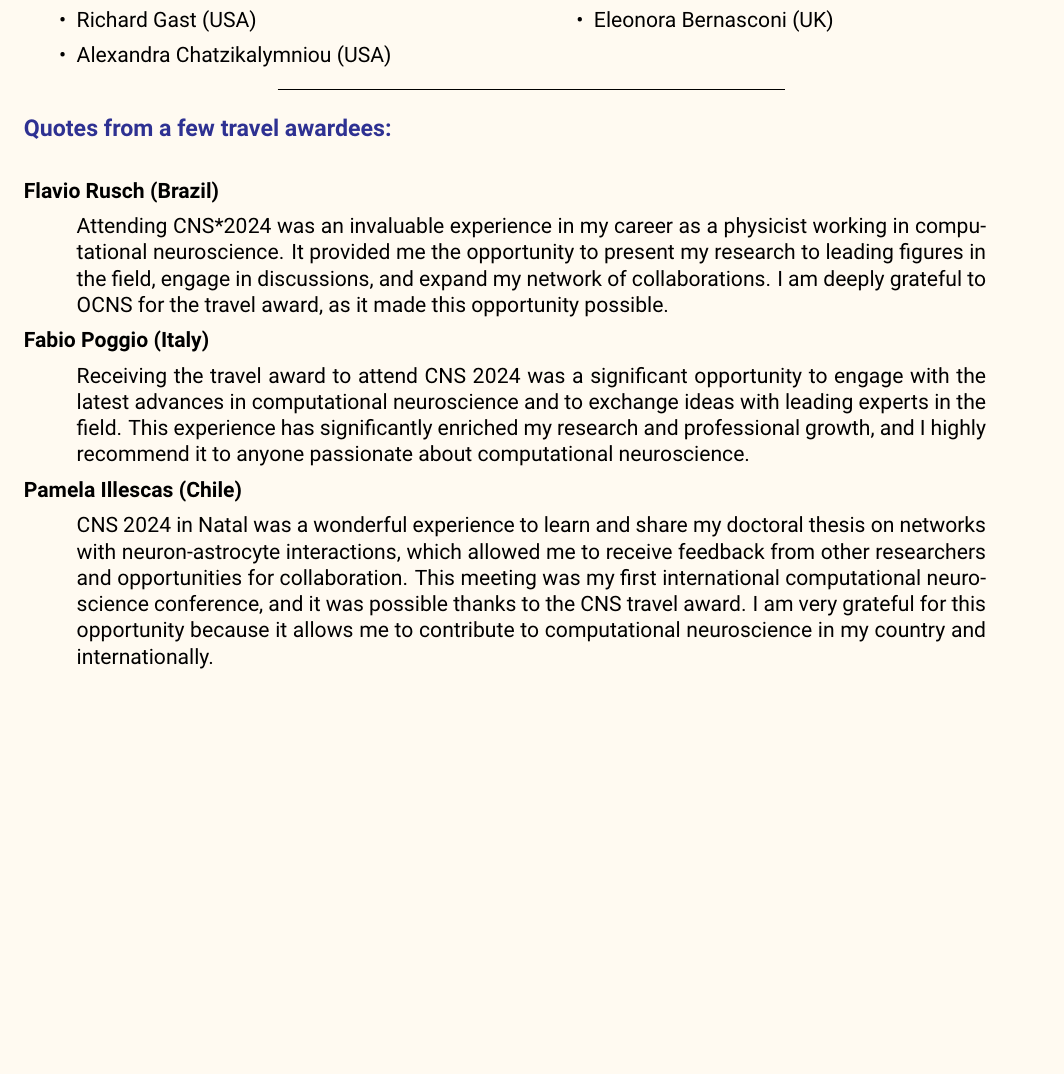
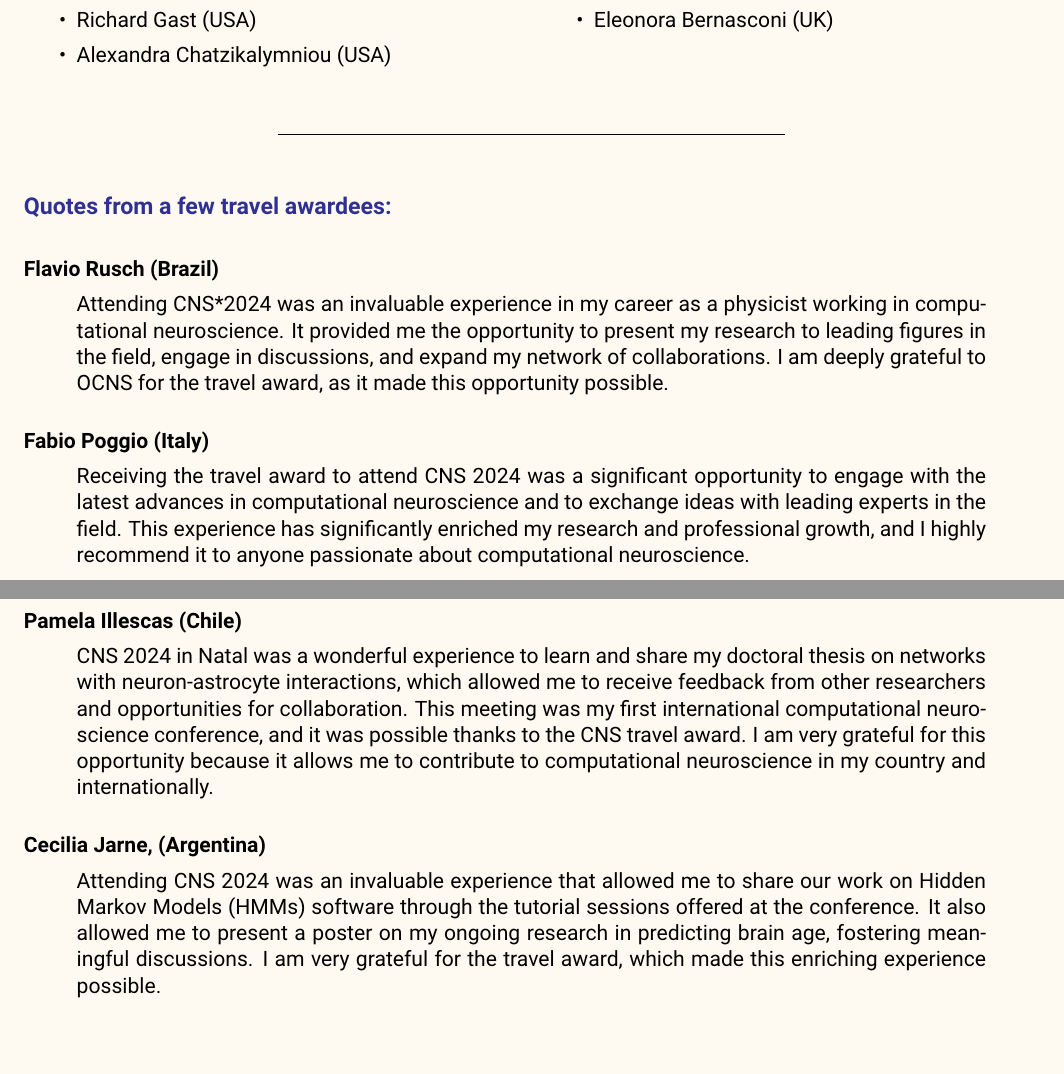
Before and after one commit to cengique/ocns-newsletter, a LaTeX document (2024-autumn/newsletter.tex, which reads 2024-autumn/travel-awards.tex): part of page 5 of 19 before the commit and two parts of pages 5 and 6 of 20 after it, the two joined at a grey line, cut so that both start at the same text, the shorter picture padded with empty space. Compiled offline with pdfLaTeX.

Commit message:
feat: add Cecilia's travel award blurb

```diff
--- a/2024-autumn/travel-awards.tex
+++ b/2024-autumn/travel-awards.tex
@@ -33,9 +33,9 @@ We were pleased to award 19 travel grants to participants from all over the worl
       \item Eleonora Bernasconi (UK)
     \end{itemize}
 \end{multicols}
-\vspace{-2ex}
+\vspace{2ex}
 \centerline{\rule{0.5\textwidth}{0.4pt}}
-\vspace{1ex}
+\vspace{4ex}
 \noindent{}{\color{Blue}\textbf{\large Quotes from a few travel awardees:\\}}
 
 \noindent{}\textbf{Flavio Rusch (Brazil)}
@@ -43,6 +43,7 @@ We were pleased to award 19 travel grants to participants from all over the worl
 Attending CNS*2024 was an invaluable experience in my career as a physicist working in computational neuroscience. It provided me the opportunity to present my research to leading figures in the field, engage in discussions, and expand my network of collaborations. I am deeply grateful to OCNS for the travel award, as it made this opportunity possible.
 \end{displayquote}
 
+\vspace{2ex}
 \noindent{}\textbf{Fabio Poggio (Italy)}
 \begin{displayquote}
 Receiving the travel award to attend CNS 2024 was a significant opportunity to engage with the latest advances in computational neuroscience and to exchange ideas with leading experts in the field. This experience has significantly enriched my research and professional growth, and I highly recommend it to anyone passionate about computational neuroscience.
@@ -53,3 +54,9 @@ Receiving the travel award to attend CNS 2024 was a significant opportunity to e
 CNS 2024 in Natal was a wonderful experience to learn and share my doctoral thesis on networks with neuron-astrocyte interactions, which allowed
 me to receive feedback from other researchers and opportunities for collaboration. This meeting was my first international computational neuroscience conference, and it was possible thanks to the CNS travel award. I am very grateful for this opportunity because it allows me to contribute to computational neuroscience in my country and internationally.
 \end{displayquote}
+
+\vspace{2ex}
+\noindent{}\textbf{Cecilia Jarne, (Argentina)}
+\begin{displayquote}
+Attending CNS 2024 was an invaluable experience that allowed me to share our work on Hidden Markov Models (HMMs) software through the tutorial sessions offered at the conference. It also allowed me to present a poster on my ongoing research in predicting brain age, fostering meaningful discussions. I am very grateful for the travel award, which made this enriching experience possible.
+\end{displayquote}
```
Also changed, not shown: 2024-autumn/travel-awards.tex (2 more changed lines).
